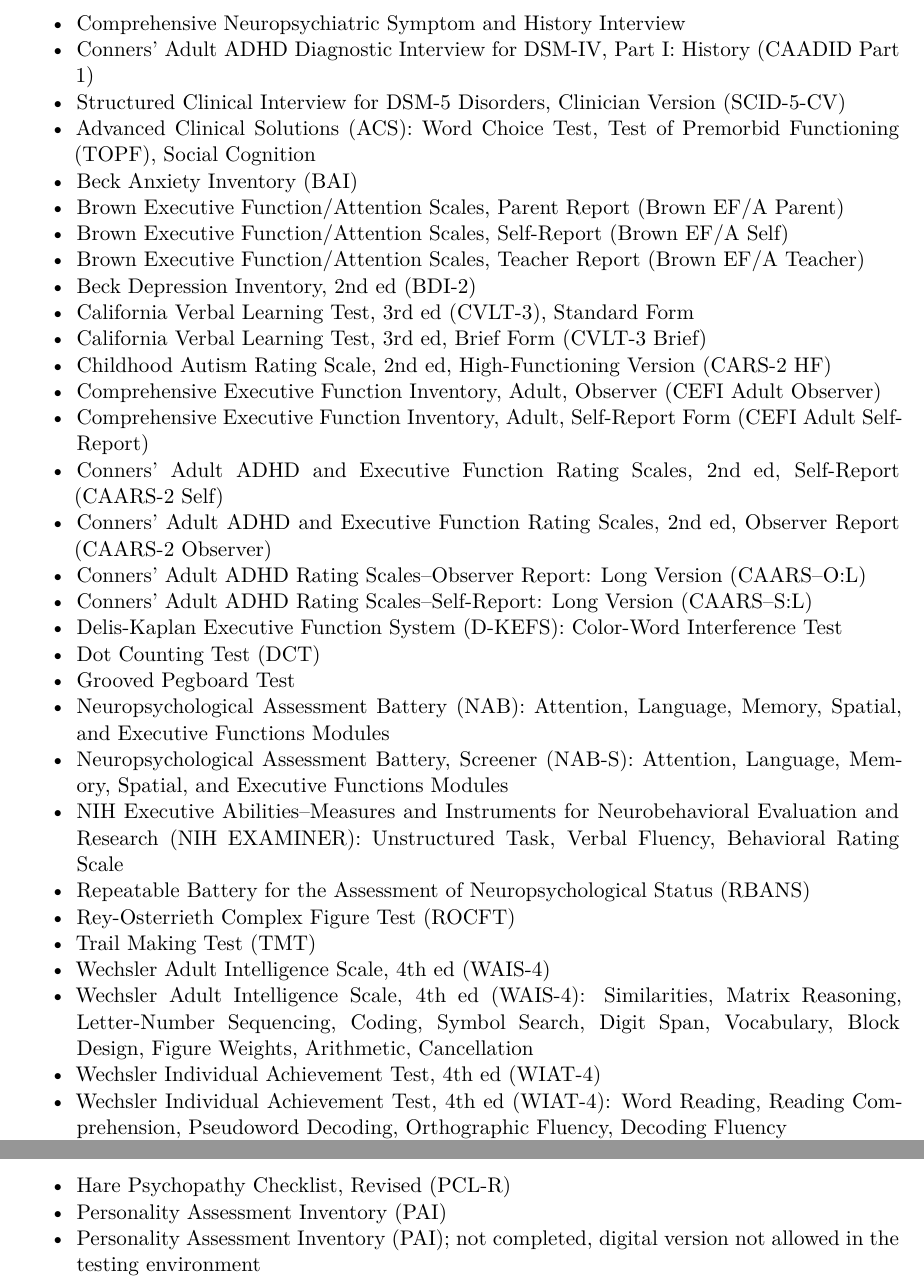
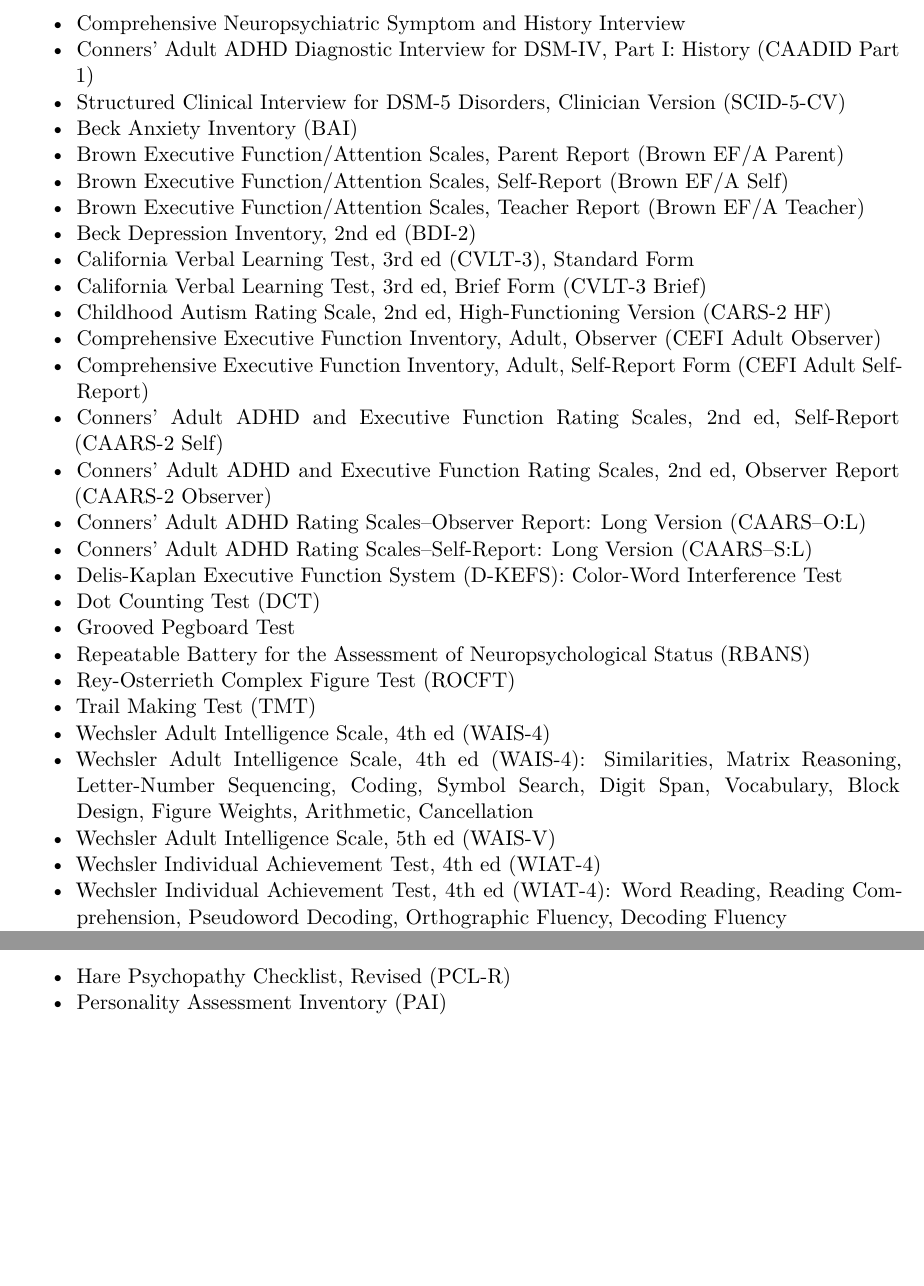
Before and after one commit to brainworkup/neurotyp-forensic, a Quarto document (_00-00_tests.qmd): two parts of pages 1 and 2 of 2, joined at a grey line, cut so that both start at the same text, the shorter picture padded with empty space. Rendered offline with R 4.5, knitr and Pandoc in place of Quarto, then LaTeX, with nearby package versions; drawn as R Markdown's standard PDF in place of the format the file asks for.

Commit message:
tests and behav obs

```diff
--- a/_00-00_tests.qmd
+++ b/_00-00_tests.qmd
@@ -3,7 +3,6 @@
 - Comprehensive Neuropsychiatric Symptom and History Interview
 - Conners' Adult ADHD Diagnostic Interview for DSM-IV, Part I: History (CAADID Part 1)
 - Structured Clinical Interview for DSM-5 Disorders, Clinician Version (SCID-5-CV)
-- Advanced Clinical Solutions (ACS): Word Choice Test, Test of Premorbid Functioning (TOPF), Social Cognition
 - Beck Anxiety Inventory (BAI)
 - Brown Executive Function/Attention Scales, Parent Report (Brown EF/A Parent)
 - Brown Executive Function/Attention Scales, Self-Report (Brown EF/A Self)
@@ -21,14 +20,12 @@
 - Delis-Kaplan Executive Function System (D-KEFS): Color-Word Interference Test
 - Dot Counting Test (DCT)
 - Grooved Pegboard Test
-- Neuropsychological Assessment Battery (NAB): Attention, Language, Memory, Spatial, and Executive Functions Modules
-- Neuropsychological Assessment Battery, Screener (NAB-S): Attention, Language, Memory, Spatial, and Executive Functions Modules
-- NIH Executive Abilities--Measures and Instruments for Neurobehavioral Evaluation and Research (NIH EXAMINER): Unstructured Task, Verbal Fluency, Behavioral Rating Scale
 - Repeatable Battery for the Assessment of Neuropsychological Status (RBANS)
 - Rey-Osterrieth Complex Figure Test (ROCFT)
 - Trail Making Test (TMT)
 - Wechsler Adult Intelligence Scale, 4th ed (WAIS-4)
 - Wechsler Adult Intelligence Scale, 4th ed (WAIS-4): Similarities, Matrix Reasoning, Letter-Number Sequencing, Coding, Symbol Search, Digit Span, Vocabulary, Block Design, Figure Weights, Arithmetic, Cancellation
+- Wechsler Adult Intelligence Scale, 5th ed (WAIS-V)
 - Wechsler Individual Achievement Test, 4th ed (WIAT-4)
 - Wechsler Individual Achievement Test, 4th ed (WIAT-4): Word Reading, Reading Comprehension, Pseudoword Decoding, Orthographic Fluency, Decoding Fluency
 - Wechsler Memory Scale, 4th ed (WMS-4)
@@ -60,4 +57,3 @@
   - Judgment
 - Hare Psychopathy Checklist, Revised (PCL-R)
 - Personality Assessment Inventory (PAI)
-- Personality Assessment Inventory (PAI); not completed, digital version not allowed in the testing environment
```
Also changed, not shown: _02-00_behav-obs.qmd (+3 -3 lines).
